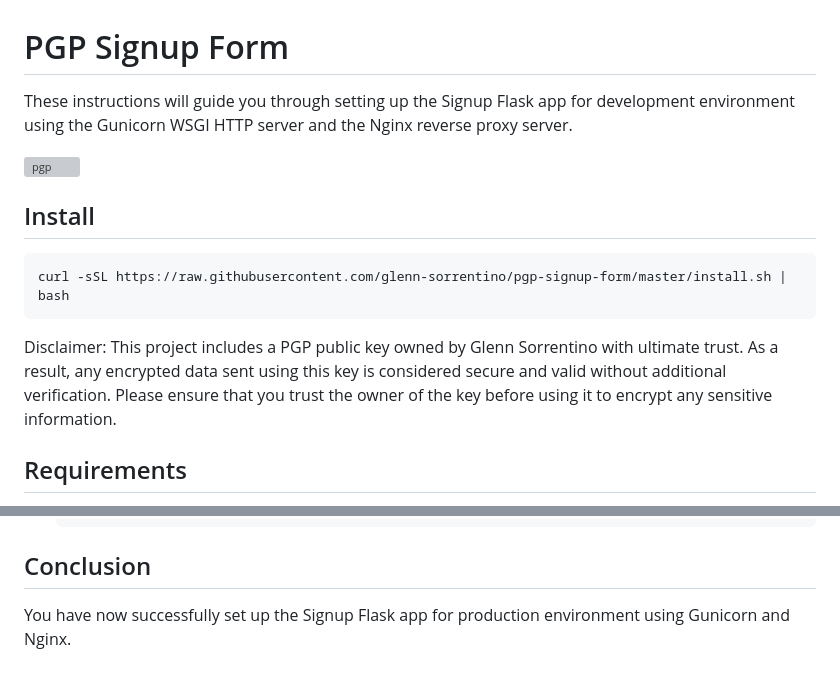
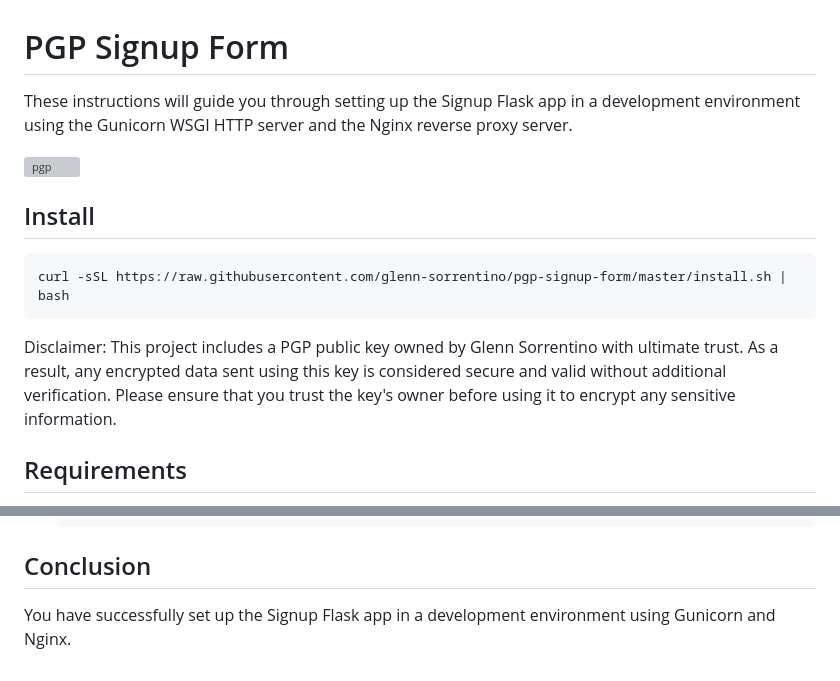
Before and after one commit to glenn-sorrentino/pgp-signup-form, a Markdown page: README.md, 2 parts joined by grey strips. Drawn GitHub-style; grey boxes are pictures that could not be loaded.

````diff
--- a/README.md
+++ b/README.md
@@ -1,6 +1,6 @@
 # PGP Signup Form
 
-These instructions will guide you through setting up the Signup Flask app for development environment using the Gunicorn WSGI HTTP server and the Nginx reverse proxy server.
+These instructions will guide you through setting up the Signup Flask app in a development environment using the Gunicorn WSGI HTTP server and the Nginx reverse proxy server.
 
 ![pgp](https://user-images.githubusercontent.com/28545431/227811875-693887e0-4e04-4b16-a21b-0fe811c417a9.png)
 
@@ -10,7 +10,7 @@ These instructions will guide you through setting up the Signup Flask app for de
 curl -sSL https://raw.githubusercontent.com/glenn-sorrentino/pgp-signup-form/master/install.sh | bash
 ```
 
-Disclaimer: This project includes a PGP public key owned by Glenn Sorrentino with ultimate trust. As a result, any encrypted data sent using this key is considered secure and valid without additional verification. Please ensure that you trust the owner of the key before using it to encrypt any sensitive information.
+Disclaimer: This project includes a PGP public key owned by Glenn Sorrentino with ultimate trust. As a result, any encrypted data sent using this key is considered secure and valid without additional verification. Please ensure that you trust the key's owner before using it to encrypt any sensitive information.
 
 
 ## Requirements
@@ -165,4 +165,4 @@ Disclaimer: This project includes a PGP public key owned by Glenn Sorrentino wit
 
 ## Conclusion
 
-You have now successfully set up the Signup Flask app for production environment using Gunicorn and Nginx.
+You have successfully set up the Signup Flask app in a development environment using Gunicorn and Nginx.
````
